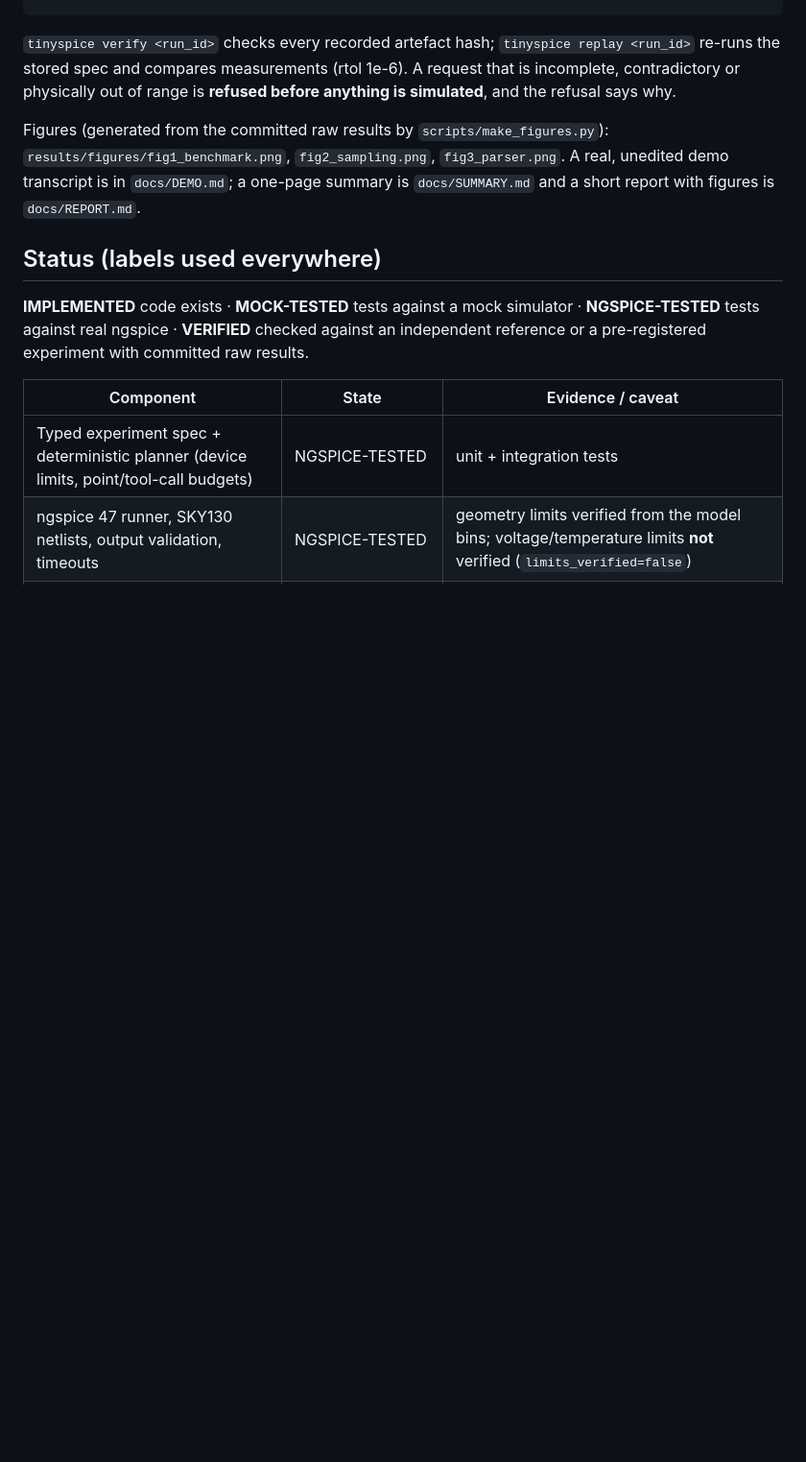
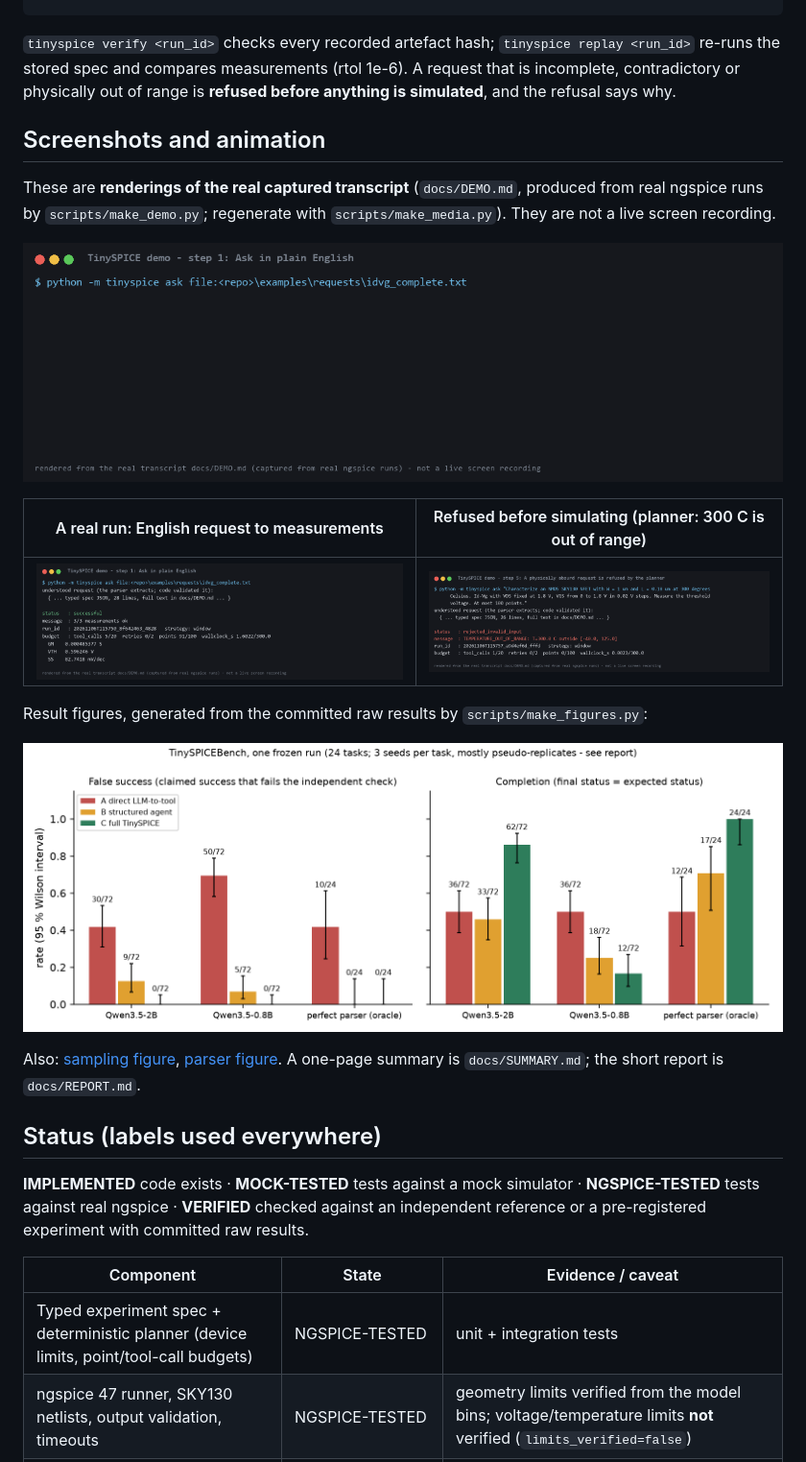
Before and after one commit to pavannithin224-abcd/TinySPICE, a Markdown page: README.md, the part around one of its changes. Shown at 96% size. Drawn GitHub-style; pictures changed too: docs/media/01_ask_run.png (added), docs/media/04_planner_refuses_300C.png (added), docs/media/demo.gif (added); blank space fills up the shorter version.

Commit message:
Media: terminal screenshots + animation rendered from the real demo transcript; README report links; paths scrubbed from DEMO.md

```diff
--- a/README.md
+++ b/README.md
@@ -18,7 +27,20 @@ budget   : tool_calls 5/20  retries 0/2  points 91/100  wallclock_s 1.6/300
 `tinyspice verify <run_id>` checks every recorded artefact hash; `tinyspice replay <run_id>` re-runs the stored spec and compares measurements (rtol 1e-6).
 A request that is incomplete, contradictory or physically out of range is **refused before anything is simulated**, and the refusal says why.
 
-Figures (generated from the committed raw results by `scripts/make_figures.py`): `results/figures/fig1_benchmark.png`, `fig2_sampling.png`, `fig3_parser.png`. A real, unedited demo transcript is in `docs/DEMO.md`; a one-page summary is `docs/SUMMARY.md` and a short report with figures is `docs/REPORT.md`.
+## Screenshots and animation
+These are **renderings of the real captured transcript** (`docs/DEMO.md`, produced from real ngspice runs by `scripts/make_demo.py`; regenerate with `scripts/make_media.py`). They are not a live screen recording.
+
+![demo animation](docs/media/demo.gif)
+
+| A real run: English request to measurements | Refused before simulating (planner: 300 C is out of range) |
+|---|---|
+| ![ask](docs/media/01_ask_run.png) | ![refused](docs/media/04_planner_refuses_300C.png) |
+
+Result figures, generated from the committed raw results by `scripts/make_figures.py`:
+
+![benchmark](results/figures/fig1_benchmark.png)
+
+Also: [sampling figure](results/figures/fig2_sampling.png), [parser figure](results/figures/fig3_parser.png). A one-page summary is `docs/SUMMARY.md`; the short report is `docs/REPORT.md`.
 
 ## Status (labels used everywhere)
 **IMPLEMENTED** code exists · **MOCK-TESTED** tests against a mock simulator · **NGSPICE-TESTED** tests against real ngspice · **VERIFIED** checked against an independent reference or a pre-registered experiment with committed raw results.
```
Also changed, not shown: other parts of README.md (+9 -0 lines), docs/DEMO.md (+12 -12 lines), docs/media/02_verify.png (added), docs/media/03_refused_incomplete.png (added), 2 other files.
